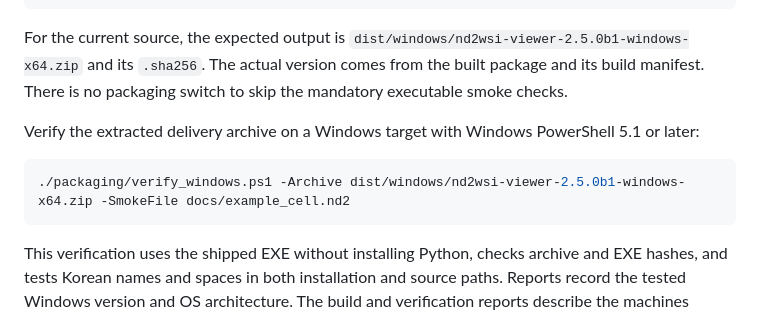
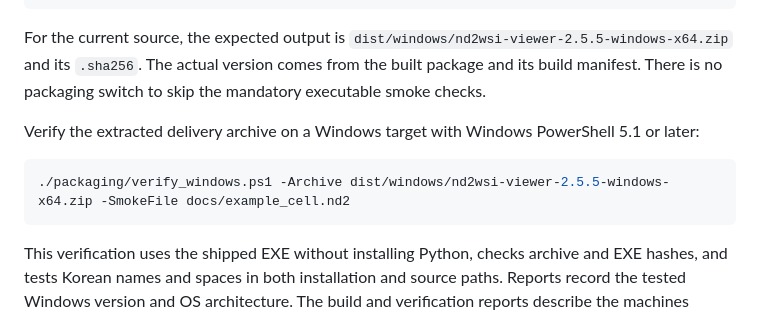
Before and after one commit to myunghyunj/nd2wsi-viewer, a Markdown page: docs/windows.md, the part around the change. Drawn GitHub-style.

Commit message:
Name the 2.5.5 archive in the Windows build and verify steps
docs/windows.md still gave the 2.5 Beta1 archive name as the expected
build output and in the verify_windows.ps1 example.

````diff
--- a/docs/windows.md
+++ b/docs/windows.md
@@ -177,14 +177,14 @@ uv pip install --python .venv/Scripts/python.exe --require-hashes --no-config --
 ```
 
 For the current source, the expected output is
-`dist/windows/nd2wsi-viewer-2.5.0b1-windows-x64.zip` and its `.sha256`.
+`dist/windows/nd2wsi-viewer-2.5.5-windows-x64.zip` and its `.sha256`.
 The actual version comes from the built package and its build manifest.
 There is no packaging switch to skip the mandatory executable smoke checks.
 
 Verify the extracted delivery archive on a Windows target with Windows PowerShell 5.1 or later:
 
 ```powershell
-./packaging/verify_windows.ps1 -Archive dist/windows/nd2wsi-viewer-2.5.0b1-windows-x64.zip -SmokeFile docs/example_cell.nd2
+./packaging/verify_windows.ps1 -Archive dist/windows/nd2wsi-viewer-2.5.5-windows-x64.zip -SmokeFile docs/example_cell.nd2
 ```
 
 This verification uses the shipped EXE without installing Python, checks
````
